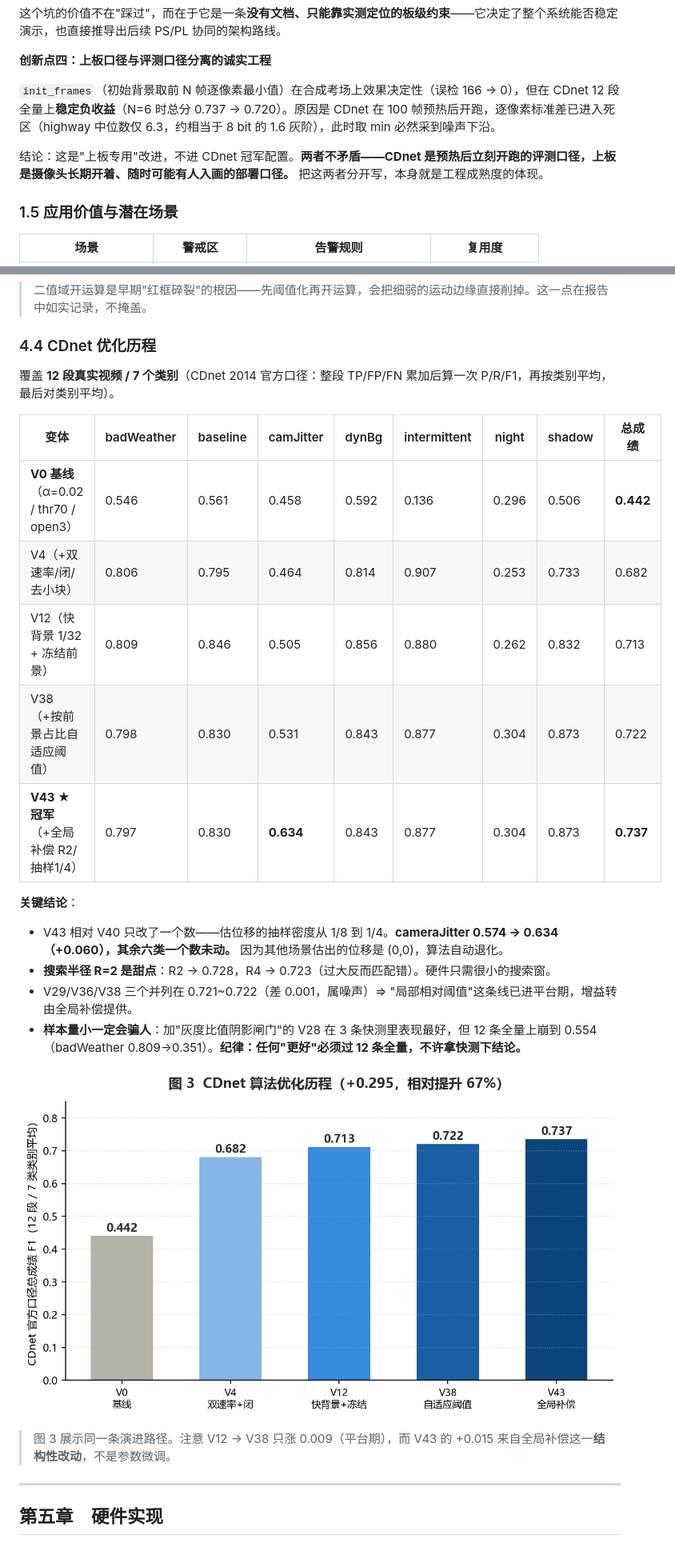
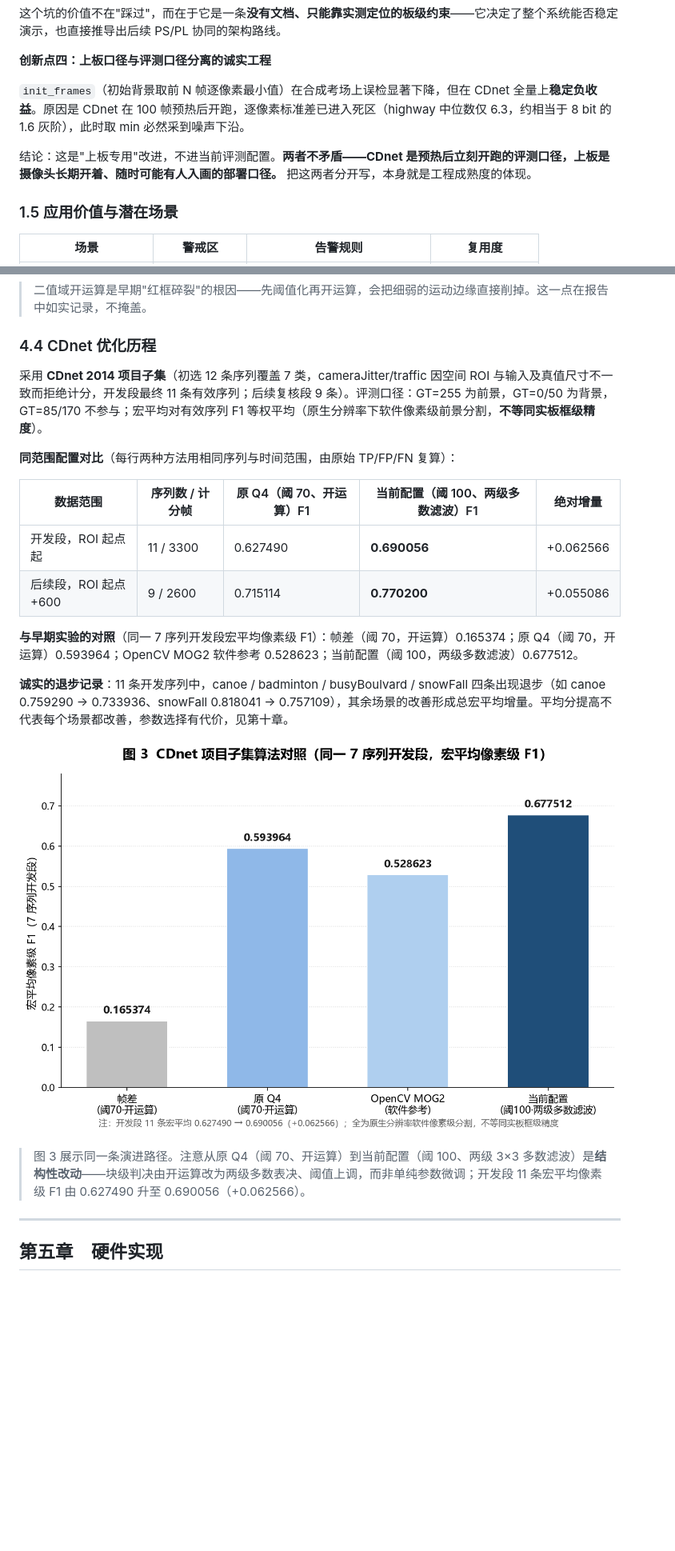
Before and after one commit to Zcyyc11/fpga-motion-detection, a Markdown page: report/design_report_source.md, 2 parts joined by grey strips. Shown at 80% size. Drawn GitHub-style; pictures changed too: report/figures/fig3_cdnet.png; blank space fills up the shorter version.

```diff
--- a/report/design_report_source.md
+++ b/report/design_report_source.md
@@ -129,9 +127,9 @@ PYNQ-Z2 的 PL 独立 125 MHz 时钟（H16 引脚）来自板载以太网 PHY（
 
 **创新点四：上板口径与评测口径分离的诚实工程**
 
-`init_frames`（初始背景取前 N 帧逐像素最小值）在合成考场上效果决定性（误检 166 → 0），但在 CDnet 12 段全量上**稳定负收益**（N=6 时总分 0.737 → 0.720）。原因是 CDnet 在 100 帧预热后开跑，逐像素标准差已进入死区（highway 中位数仅 6.3，约相当于 8 bit 的 1.6 灰阶），此时取 min 必然采到噪声下沿。
+`init_frames`（初始背景取前 N 帧逐像素最小值）在合成考场上误检显著下降，但在 CDnet 全量上**稳定负收益**。原因是 CDnet 在 100 帧预热后开跑，逐像素标准差已进入死区（highway 中位数仅 6.3，约相当于 8 bit 的 1.6 灰阶），此时取 min 必然采到噪声下沿。
 
-结论：这是"上板专用"改进，不进 CDnet 冠军配置。**两者不矛盾——CDnet 是预热后立刻开跑的评测口径，上板是摄像头长期开着、随时可能有人入画的部署口径。** 把这两者分开写，本身就是工程成熟度的体现。
+结论：这是"上板专用"改进，不进当前评测配置。**两者不矛盾——CDnet 是预热后立刻开跑的评测口径，上板是摄像头长期开着、随时可能有人入画的部署口径。** 把这两者分开写，本身就是工程成熟度的体现。
 
 ### 1.5 应用价值与潜在场景
 
@@ -392,26 +382,22 @@ PS 侧不参与像素通路。这是一条刻意的边界：**PS 只调参和取
 
 ### 4.4 CDnet 优化历程
 
-覆盖 **12 段真实视频 / 7 个类别**（CDnet 2014 官方口径：整段 TP/FP/FN 累加后算一次 P/R/F1，再按类别平均，最后对类别平均）。
+采用 **CDnet 2014 项目子集**（初选 12 条序列覆盖 7 类，cameraJitter/traffic 因空间 ROI 与输入及真值尺寸不一致而拒绝计分，开发段最终 11 条有效序列；后续复核段 9 条）。评测口径：GT=255 为前景，GT=0/50 为背景，GT=85/170 不参与；宏平均对有效序列 F1 等权平均（原生分辨率下软件像素级前景分割，**不等同实板框级精度**）。
 
-| 变体 | badWeather | baseline | camJitter | dynBg | intermittent | night | shadow | **总成绩** |
-|---|---|---|---|---|---|---|---|---|
-| **V0 基线**（α=0.02 / thr70 / open3） | 0.546 | 0.561 | 0.458 | 0.592 | 0.136 | 0.296 | 0.506 | **0.442** |
-| V4（+双速率/闭/去小块） | 0.806 | 0.795 | 0.464 | 0.814 | 0.907 | 0.253 | 0.733 | 0.682 |
-| V12（快背景 1/32 + 冻结前景） | 0.809 | 0.846 | 0.505 | 0.856 | 0.880 | 0.262 | 0.832 | 0.713 |
-| V38（+按前景占比自适应阈值） | 0.798 | 0.830 | 0.531 | 0.843 | 0.877 | 0.304 | 0.873 | 0.722 |
-| **V43 ★ 冠军**（+全局补偿 R2/抽样1/4） | 0.797 | 0.830 | **0.634** | 0.843 | 0.877 | 0.304 | 0.873 | **0.737** |
+**同范围配置对比**（每行两种方法用相同序列与时间范围，由原始 TP/FP/FN 复算）：
 
-**关键结论**：
+| 数据范围 | 序列数 / 计分帧 | 原 Q4（阈 70、开运算）F1 | 当前配置（阈 100、两级多数滤波）F1 | 绝对增量 |
+|---|---|---|---|---|
+| 开发段，ROI 起点起 | 11 / 3300 | 0.627490 | **0.690056** | +0.062566 |
+| 后续段，ROI 起点 +600 | 9 / 2600 | 0.715114 | **0.770200** | +0.055086 |
 
-- V43 相对 V40 只改了一个数——估位移的抽样密度从 1/8 到 1/4。**cameraJitter 0.574 → 0.634（+0.060），其余六类一个数未动。** 因为其他场景估出的位移是 (0,0)，算法自动退化。
-- **搜索半径 R=2 是甜点**：R2 → 0.728，R4 → 0.723（过大反而匹配错）。硬件只需很小的搜索窗。
-- V29/V36/V38 三个并列在 0.721~0.722（差 0.001，属噪声）⇒ "局部相对阈值"这条线已进平台期，增益转由全局补偿提供。
-- **样本量小一定会骗人**：加"灰度比值阴影闸门"的 V28 在 3 条快测里表现最好，但 12 条全量上崩到 0.554（badWeather 0.809→0.351）。**纪律：任何"更好"必须过 12 条全量，不许拿快测下结论。**
+**与早期实验的对照**（同一 7 序列开发段宏平均像素级 F1）：帧差（阈 70，开运算）0.165374；原 Q4（阈 70，开运算）0.593964；OpenCV MOG2 软件参考 0.528623；当前配置（阈 100，两级多数滤波）0.677512。
+
+**诚实的退步记录**：11 条开发序列中，canoe / badminton / busyBoulvard / snowFall 四条出现退步（如 canoe 0.759290 → 0.733936、snowFall 0.818041 → 0.757109），其余场景的改善形成总宏平均增量。平均分提高不代表每个场景都改善，参数选择有代价，见第十章。
 
 ![fig3](figures/fig3_cdnet.png)
 
-> 图 3 展示同一条演进路径。注意 V12 → V38 只涨 0.009（平台期），而 V43 的 +0.015 来自全局补偿这一**结构性改动**，不是参数微调。
+> 图 3 展示同一条演进路径。注意从原 Q4（阈 70、开运算）到当前配置（阈 100、两级 3×3 多数滤波）是**结构性改动**——块级判决由开运算改为两级多数表决、阈值上调，而非单纯参数微调；开发段 11 条宏平均像素级 F1 由 0.627490 升至 0.690056（+0.062566）。
 
 ---
 
```
Also changed, not shown: other parts of report/design_report_source.md (+160 -165 lines), report/figures/fig1_system_block.png, report/figures/fig2_pipeline.png, 1 other file.
